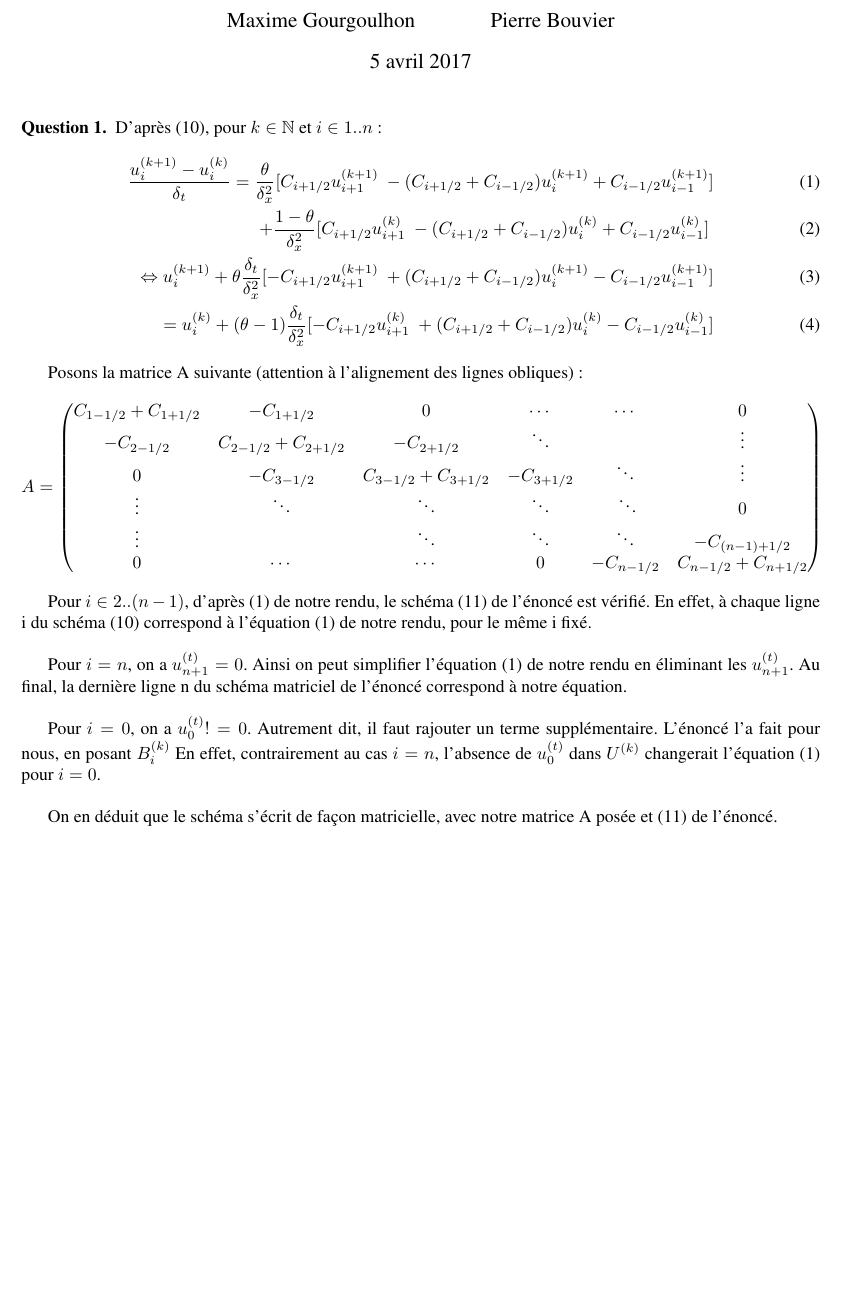
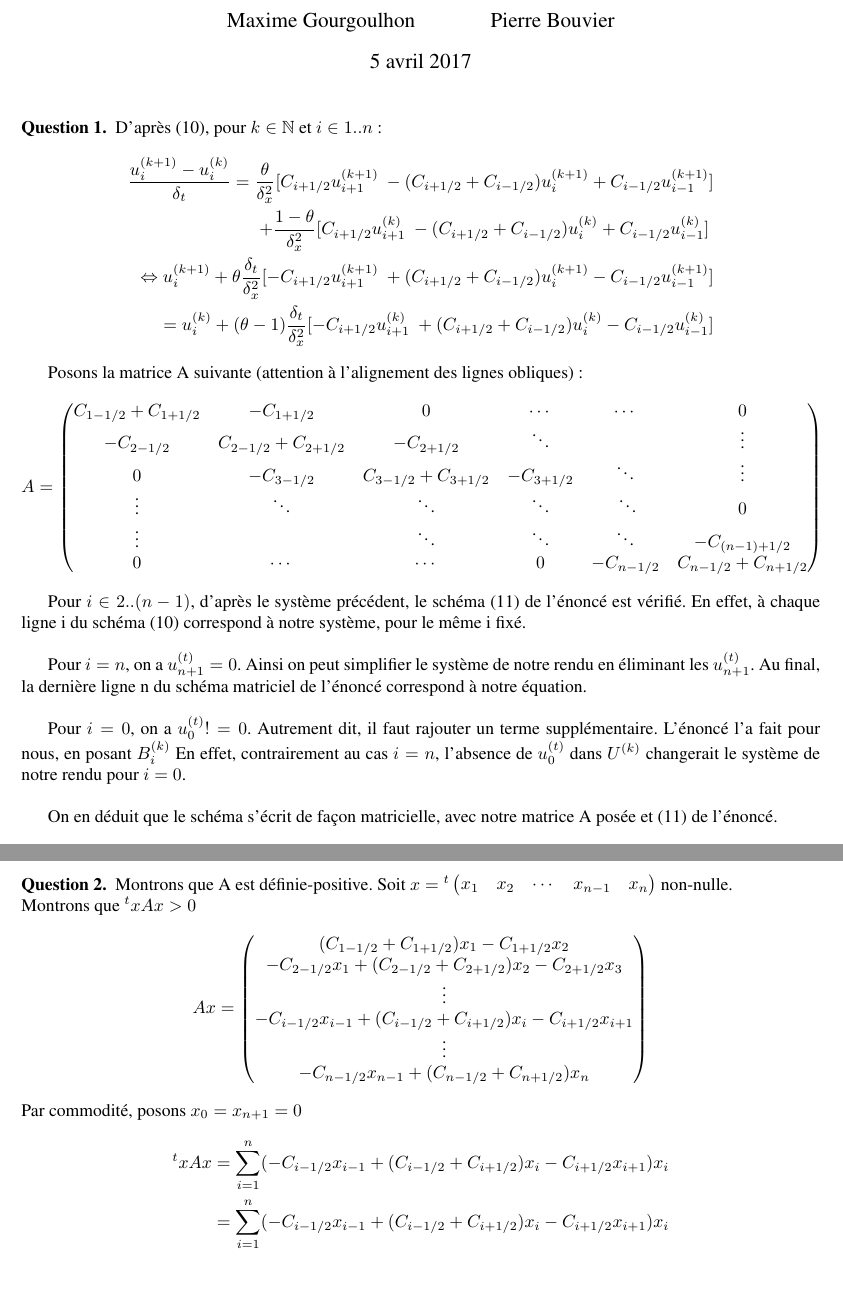
Before and after one commit to XAMEUS/MN, a LaTeX document (rendu.tex): part of the page before the commit and two parts of pages 1 and 2 of 2 after it, the two joined at a grey line, cut so that both start at the same text, the shorter picture padded with empty space. Compiled offline with pdfLaTeX.

Commit message:
Fin question 1 et début question 2

```diff
--- a/rendu.tex
+++ b/rendu.tex
@@ -23,12 +23,12 @@
 	\maketitle
 	\begin{que}
 		D'après (10), pour $k \in \mathbb{N}$ et $i \in 1..n$:
-		\begin{align}
+		\begin{align*}
 			\frac{u_i^{(k+1)} - u_i^{(k)}}{\delta_t} = \frac{\theta}{\delta_x^2} [C_{i+1/2}u_{i+1}^{(k+1)} - (C_{i+1/2} + C_{i-1/2})u_{i}^{(k+1)} + C_{i-1/2}u_{i-1}^{(k+1)}]
 \\ + \frac{1-\theta}{\delta_x^2} [C_{i+1/2}u_{i+1}^{(k)} - (C_{i+1/2} + C_{i-1/2})u_{i}^{(k)} + C_{i-1/2}u_{i-1}^{(k)}]
 		  \\ \Leftrightarrow u_i^{(k+1)} + \theta\frac{\delta_t}{\delta_x^2} [-C_{i+1/2}u_{i+1}^{(k+1)} + (C_{i+1/2} + C_{i-1/2})u_{i}^{(k+1)} - C_{i-1/2}u_{i-1}^{(k+1)}] \\ =  u_i^{(k)}
  + (\theta-1)\frac{\delta_t}{\delta_x^2}[-C_{i+1/2}u_{i+1}^{(k)} + (C_{i+1/2} + C_{i-1/2})u_{i}^{(k)} - C_{i-1/2}u_{i-1}^{(k)}]
-		\end{align}
+		\end{align*}
 
 		Posons la matrice A suivante (attention à l'alignement des lignes obliques):
 		\begin{align*}
@@ -43,15 +43,15 @@
 			\end{pmatrix}
 		\end{align*}
 
-		Pour $i \in 2..(n-1)$, d'après (1) de notre rendu, le schéma (11) de l'énoncé est vérifié.
-		En effet, à chaque ligne i du schéma (10) correspond à l'équation (1) de notre rendu, pour le même i fixé.\\
+		Pour $i \in 2..(n-1)$, d'après le système précédent, le schéma (11) de l'énoncé est vérifié.
+		En effet, à chaque ligne i du schéma (10) correspond à notre système, pour le même i fixé.\\
 
-		Pour $i = n$, on a $u_{n+1}^{(t)} = 0$. Ainsi on peut simplifier l'équation (1) de notre rendu en éliminant les $u_{n+1}^{(t)}$.
+		Pour $i = n$, on a $u_{n+1}^{(t)} = 0$. Ainsi on peut simplifier le système de notre rendu en éliminant les $u_{n+1}^{(t)}$.
 		Au final, la dernière ligne n du schéma matriciel de l'énoncé correspond à notre équation. \\
 
 		Pour $i = 0$, on a $u_0^{(t)} != 0$. Autrement dit, il faut rajouter un terme supplémentaire.
 		L'énoncé l'a fait pour nous, en posant $B_i^{(k)}$
-		En effet, contrairement au cas $i=n$, l'absence de $u_0^{(t)}$ dans $U^{(k)}$ changerait l'équation (1) pour $i=0$. \\
+		En effet, contrairement au cas $i=n$, l'absence de $u_0^{(t)}$ dans $U^{(k)}$ changerait le système de notre rendu pour $i=0$. \\
 
 		On en déduit que le schéma s'écrit de façon matricielle, avec notre matrice A posée et (11) de l'énoncé. \\
 
@@ -62,6 +62,28 @@
 
 		Conclusion: La matrice A définie précédemment est alors symétrique, tridiagonale et satisfait l'équivalence entre (10) et (11) de l'énoncé. \\
 	\end{que}
+	\begin{que}
+		Montrons que A est définie-positive.
+		Soit $ x = {}^t \begin{pmatrix} x_1 & x_2 & \cdots & x_{n-1} & x_n \end{pmatrix}$ non-nulle. \\
+		Montrons que ${}^txAx > 0$
+		\begin{align*}
+			Ax=
+			\begin{pmatrix}
+				(C_{1-1/2} + C_{1+1/2}) x_1 - C_{1+1/2} x_2 \\
+				 - C_{2-1/2} x_1 + (C_{2-1/2} + C_{2+1/2}) x_2 - C_{2+1/2} x_3 \\
+				\vdots \\
+				- C_{i-1/2} x_{i-1} + (C_{i-1/2} + C_{i+1/2}) x_i - C_{i+1/2} x_{i+1} \\
+				\vdots \\
+				- C_{n-1/2} x_{n-1} + (C_{n-1/2} + C_{n+1/2}) x_n \\
+			\end{pmatrix}
+		\end{align*}
+		Par commodité, posons $ x_0 = x_{n+1} = 0$
+		\begin{align*}
+			{}^txAx=\sum_{i=1}^n (- C_{i-1/2} x_{i-1} + (C_{i-1/2} + C_{i+1/2}) x_i - C_{i+1/2} x_{i+1}) x_i \\
+			= \sum_{i=1}^n (- C_{i-1/2} x_{i-1} + (C_{i-1/2} + C_{i+1/2}) x_i - C_{i+1/2} x_{i+1}) x_i \\
+		\end{align*}
+
+	\end{que}
 \end{document}
 \grid
 \grid
```
